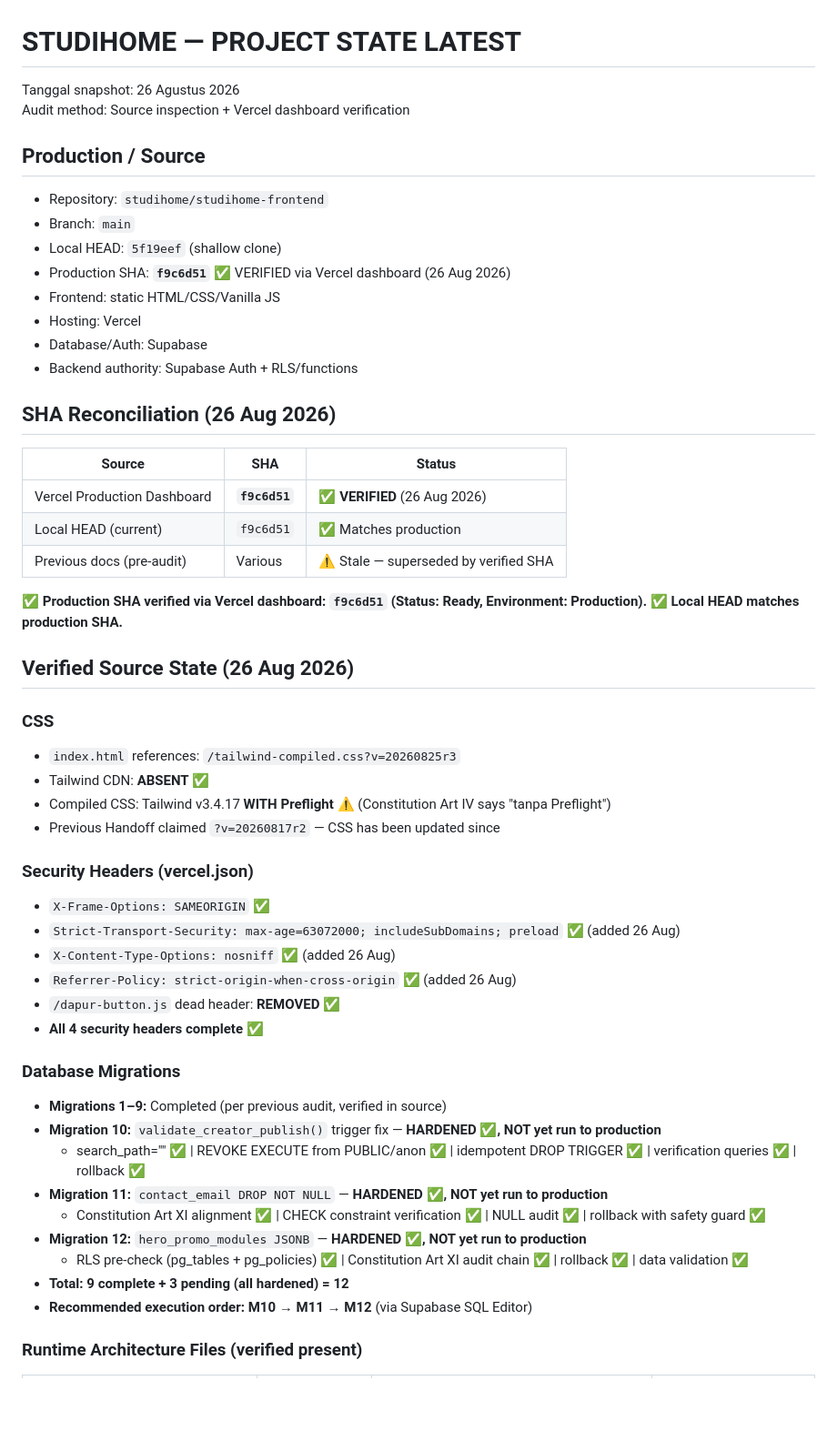
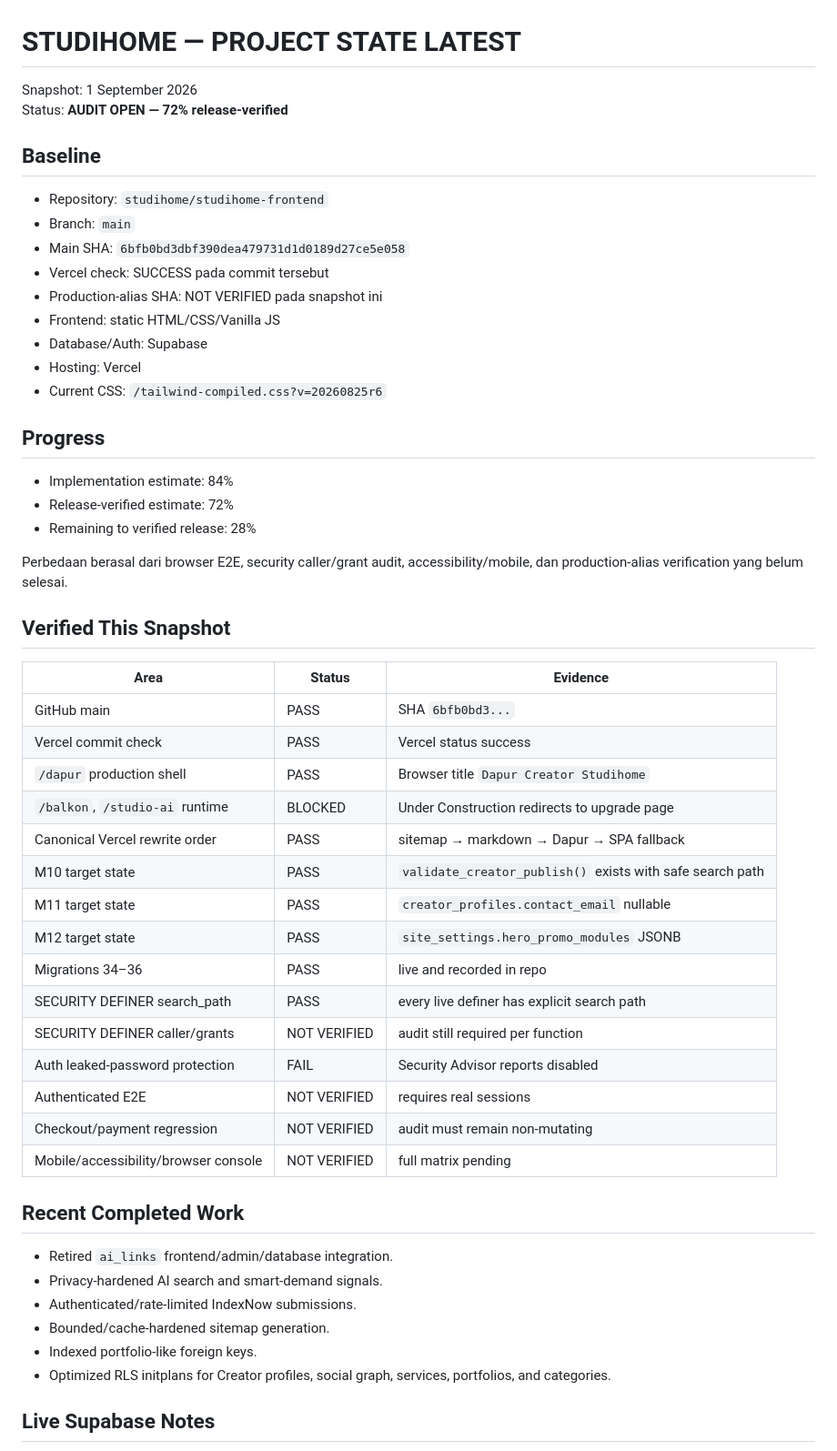
Before and after one commit to studihome/studihome-frontend, a Markdown page: PROJECT_STATE_LATEST.md, the part around one of its changes. Shown at 91% size. Rendered like a GitHub page; blank space fills up the shorter version.

Commit message:
docs: reconcile project state with live baseline

```diff
--- a/PROJECT_STATE_LATEST.md
+++ b/PROJECT_STATE_LATEST.md
@@ -1,55 +1,56 @@
 # STUDIHOME — PROJECT STATE LATEST
 
-Tanggal snapshot: 26 Agustus 2026
-Audit method: Source inspection + Vercel dashboard verification
+Snapshot: 1 September 2026
+Status: **AUDIT OPEN — 72% release-verified**
 
-## Production / Source
+## Baseline
+
 - Repository: `studihome/studihome-frontend`
 - Branch: `main`
-- Local HEAD: `5f19eef` (shallow clone)
-- Production SHA: **`f9c6d51`** ✅ VERIFIED via Vercel dashboard (26 Aug 2026)
+- Main SHA: `6bfb0bd3dbf390dea479731d1d0189d27ce5e058`
+- Vercel check: SUCCESS pada commit tersebut
+- Production-alias SHA: NOT VERIFIED pada snapshot ini
 - Frontend: static HTML/CSS/Vanilla JS
+- Database/Auth: Supabase
 - Hosting: Vercel
-- Database/Auth: Supabase
-- Backend authority: Supabase Auth + RLS/functions
+- Current CSS: `/tailwind-compiled.css?v=20260825r6`
 
-## SHA Reconciliation (26 Aug 2026)
+## Progress
 
-| Source | SHA | Status |
-|--------|-----|--------|
-| Vercel Production Dashboard | **`f9c6d51`** | ✅ **VERIFIED** (26 Aug 2026) |
-| Local HEAD (current) | `f9c6d51` | ✅ Matches production |
-| Previous docs (pre-audit) | Various | ⚠ Stale — superseded by verified SHA |
+- Implementation estimate: 84%
+- Release-verified estimate: 72%
+- Remaining to verified release: 28%
 
-**✅ Production SHA verified via Vercel dashboard: `f9c6d51` (Status: Ready, Environment: Production).**
-**✅ Local HEAD matches production SHA.**
+Perbedaan berasal dari browser E2E, security caller/grant audit, accessibility/mobile, dan production-alias verification yang belum selesai.
 
-## Verified Source State (26 Aug 2026)
+## Verified This Snapshot
 
-### CSS
-- `index.html` references: `/tailwind-compiled.css?v=20260825r3`
-- Tailwind CDN: **ABSENT** ✅
-- Compiled CSS: Tailwind v3.4.17 **WITH Preflight** ⚠️ (Constitution Art IV says "tanpa Preflight")
-- Previous Handoff claimed `?v=20260817r2` — CSS has been updated since
+| Area | Status | Evidence |
+|---|---|---|
+| GitHub main | PASS | SHA `6bfb0bd3...` |
+| Vercel commit check | PASS | Vercel status success |
+| `/dapur` production shell | PASS | Browser title `Dapur Creator Studihome` |
+| `/balkon`, `/studio-ai` runtime | BLOCKED | Under Construction redirects to upgrade page |
+| Canonical Vercel rewrite order | PASS | sitemap → markdown → Dapur → SPA fallback |
+| M10 target state | PASS | `validate_creator_publish()` exists with safe search path |
+| M11 target state | PASS | `creator_profiles.contact_email` nullable |
+| M12 target state | PASS | `site_settings.hero_promo_modules` JSONB |
+| Migrations 34–36 | PASS | live and recorded in repo |
+| SECURITY DEFINER search_path | PASS | every live definer has explicit search path |
+| SECURITY DEFINER caller/grants | NOT VERIFIED | audit still required per function |
+| Auth leaked-password protection | FAIL | Security Advisor reports disabled |
+| Authenticated E2E | NOT VERIFIED | requires real sessions |
+| Checkout/payment regression | NOT VERIFIED | audit must remain non-mutating |
+| Mobile/accessibility/browser console | NOT VERIFIED | full matrix pending |
 
-### Security Headers (vercel.json)
-- `X-Frame-Options: SAMEORIGIN` ✅
-- `Strict-Transport-Security: max-age=63072000; includeSubDomains; preload` ✅ (added 26 Aug)
-- `X-Content-Type-Options: nosniff` ✅ (added 26 Aug)
-- `Referrer-Policy: strict-origin-when-cross-origin` ✅ (added 26 Aug)
-- `/dapur-button.js` dead header: **REMOVED** ✅
-- **All 4 security headers complete** ✅
+## Recent Completed Work
 
-### Database Migrations
-- **Migrations 1–9:** Completed (per previous audit, verified in source)
-- **Migration 10:** `validate_creator_publish()` trigger fix — **HARDENED ✅, NOT yet run to production**
-  - search_path="" ✅ | REVOKE EXECUTE from PUBLIC/anon ✅ | idempotent DROP TRIGGER ✅ | verification queries ✅ | rollback ✅
-- **Migration 11:** `contact_email DROP NOT NULL` — **HARDENED ✅, NOT yet run to production**
-  - Constitution Art XI alignment ✅ | CHECK constraint verification ✅ | NULL audit ✅ | rollback with safety guard ✅
-- **Migration 12:** `hero_promo_modules JSONB` — **HARDENED ✅, NOT yet run to production**
-  - RLS pre-check (pg_tables + pg_policies) ✅ | Constitution Art XI audit chain ✅ | rollback ✅ | data validation ✅
-- **Total: 9 complete + 3 pending (all hardened) = 12**
-- **Recommended execution order: M10 → M11 → M12** (via Supabase SQL Editor)
+- Retired `ai_links` frontend/admin/database integration.
+- Privacy-hardened AI search and smart-demand signals.
+- Authenticated/rate-limited IndexNow submissions.
+- Bounded/cache-hardened sitemap generation.
+- Indexed portfolio-like foreign keys.
+- Optimized RLS initplans for Creator profiles, social graph, services, portfolios, and categories.
 
-### Runtime Architecture Files (verified present)
+## Live Supabase Notes
 
```
Also changed, not shown: other parts of PROJECT_STATE_LATEST.md (+29 -103 lines).
